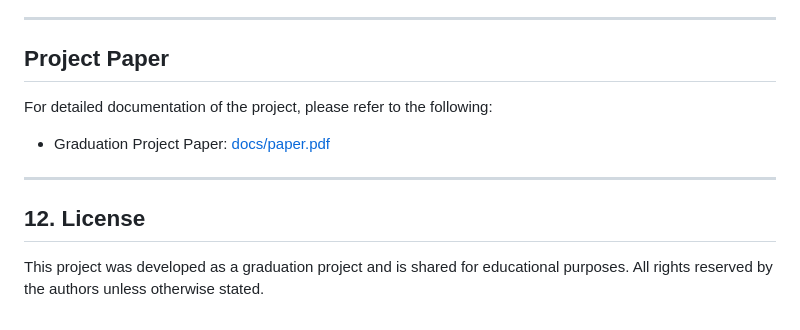
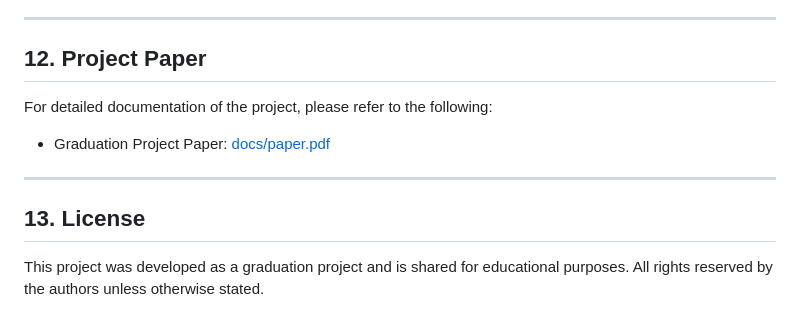
Before and after one commit to mosadnabil011/industrial-product-inspection-system, a Markdown page: README.md, the part around the change. Drawn GitHub-style.

Commit message:
add paper in readme file

```diff
--- a/README.md
+++ b/README.md
@@ -275,7 +275,7 @@ To display the live video stream in the dashboard, add this inside the Live card
 
 ---
 
-## Project Paper
+## 12. Project Paper
 
 For detailed documentation of the project, please refer to the following:
 
@@ -283,6 +283,6 @@ For detailed documentation of the project, please refer to the following:
 
 ---
 
-## 12. License
+## 13. License
 
 This project was developed as a graduation project and is shared for educational purposes. All rights reserved by the authors unless otherwise stated.
```
